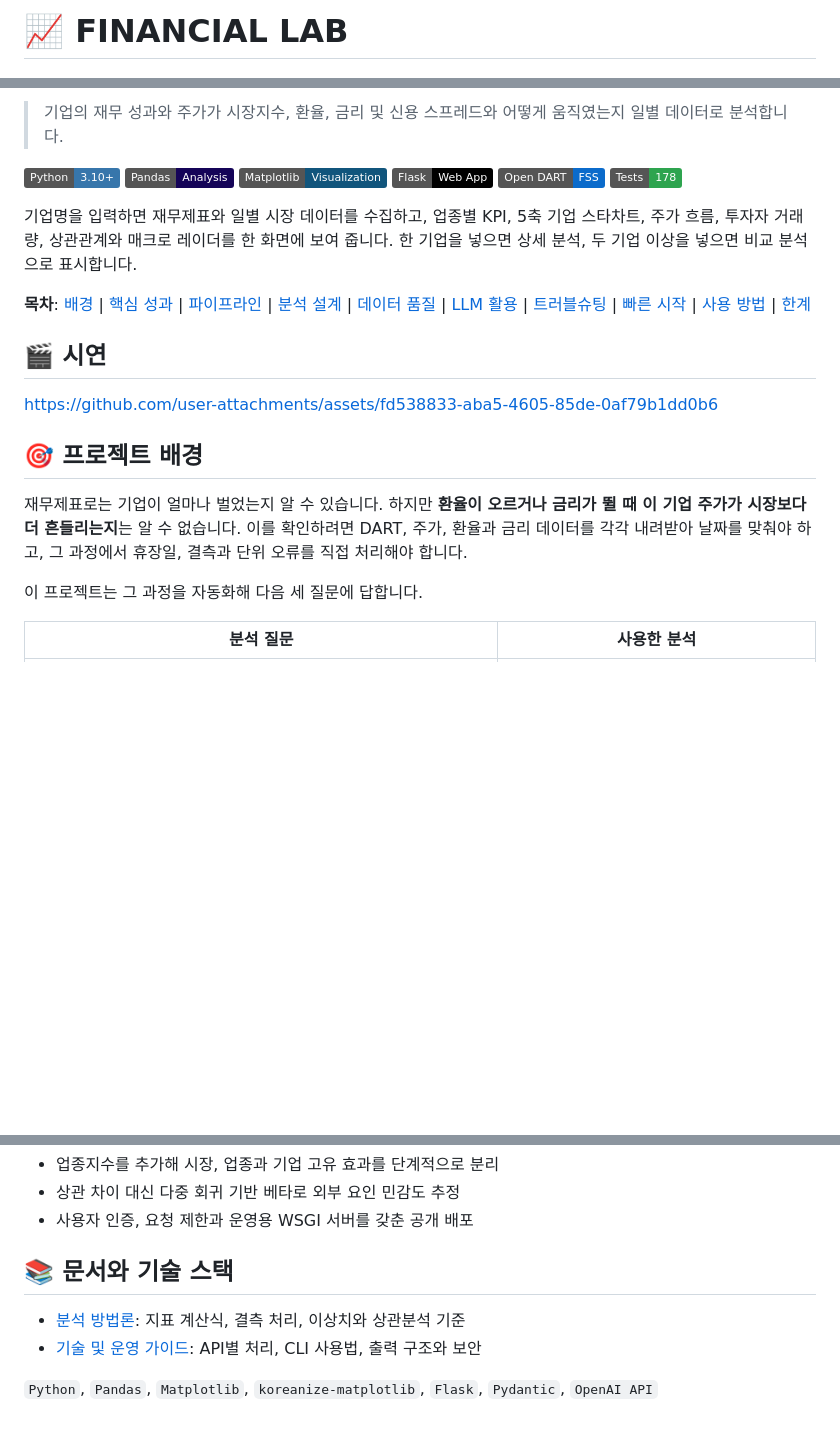
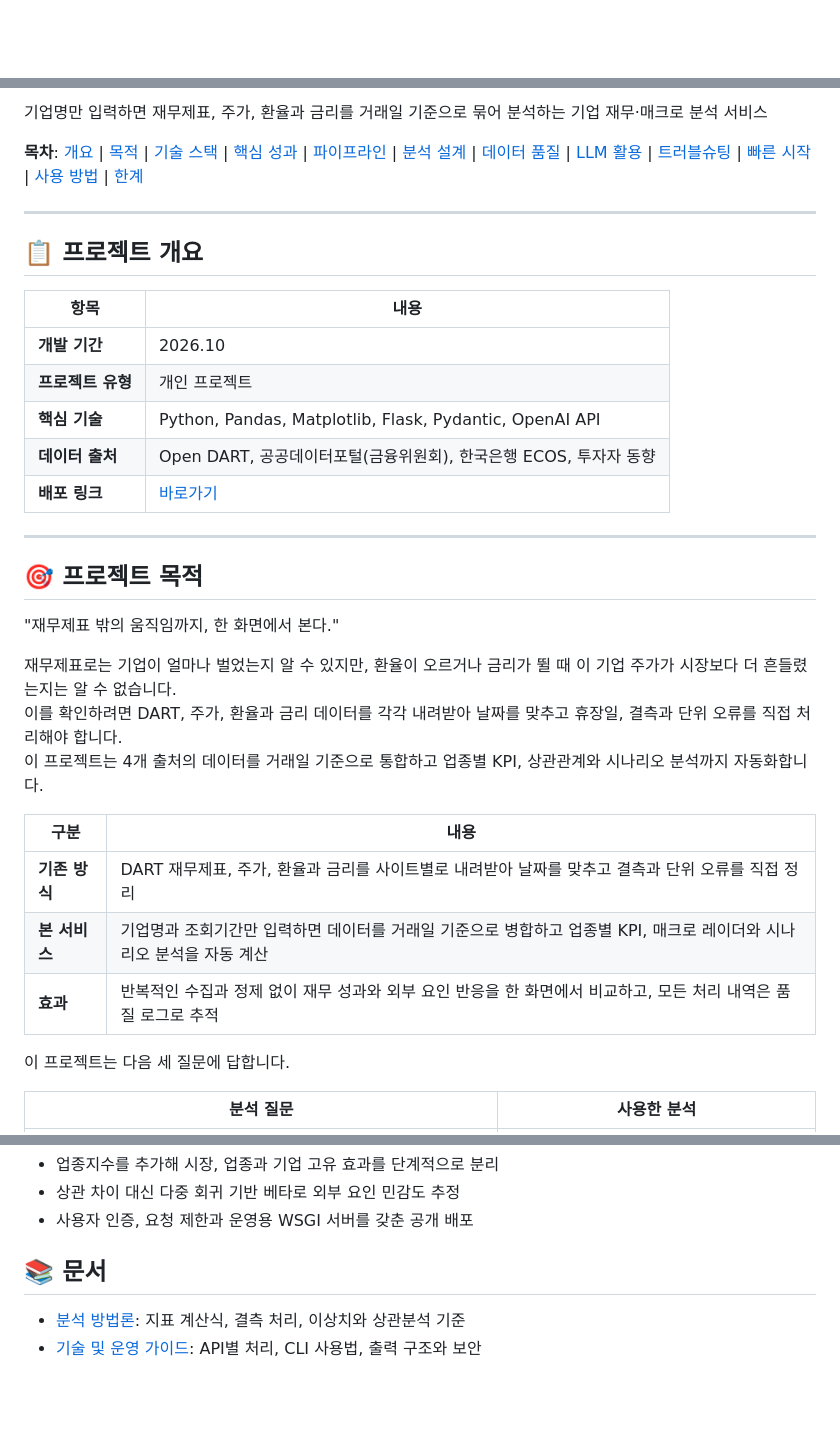
Before and after one commit to David9733/financial_analysis, a Markdown page: README.md, 3 parts joined by grey strips. Rendered like a GitHub page; badges without logos; blank space fills up the shorter version.

Commit message:
[DOC] README 상단 개요와 기술 스택 섹션 개편

```diff
--- a/README.md
+++ b/README.md
@@ -1,3 +1,2 @@
-# 📈 FINANCIAL LAB
 <img width="1344" height="483" alt="이미지2" src="https://github.com/user-attachments/assets/f1dc00fe-b880-45f7-9ea8-8660ad45b847" />
 
@@ -5,26 +4,37 @@
 
-> 기업의 재무 성과와 주가가 시장지수, 환율, 금리 및 신용 스프레드와 어떻게 움직였는지 일별 데이터로 분석합니다.
+기업명만 입력하면 재무제표, 주가, 환율과 금리를 거래일 기준으로 묶어 분석하는 기업 재무·매크로 분석 서비스
 
-![Python](https://img.shields.io/badge/Python-3.10+-3776AB?style=flat&logo=python&logoColor=white)
-![Pandas](https://img.shields.io/badge/Pandas-Analysis-150458?style=flat&logo=pandas&logoColor=white)
-![Matplotlib](https://img.shields.io/badge/Matplotlib-Visualization-11557C?style=flat)
-![Flask](https://img.shields.io/badge/Flask-Web%20App-000000?style=flat&logo=flask&logoColor=white)
-![Open DART](https://img.shields.io/badge/Open%20DART-FSS-0B6BCB?style=flat)
-![Tests](https://img.shields.io/badge/Tests-178-2EA44F?style=flat)
+**목차**: [개요](#-프로젝트-개요) | [목적](#-프로젝트-목적) | [기술 스택](#️-기술-스택-및-선택-이유) | [핵심 성과](#-핵심-성과) | [파이프라인](#-분석-파이프라인) | [분석 설계](#-분석-설계와-의사결정) | [데이터 품질](#-데이터-품질-관리) | [LLM 활용](#-llm-활용-방식) | [트러블슈팅](#️-트러블슈팅) | [빠른 시작](#-빠른-시작) | [사용 방법](#-사용-방법) | [한계](#️-한계와-향후-개선)
 
-기업명을 입력하면 재무제표와 일별 시장 데이터를 수집하고, 업종별 KPI, 5축 기업 스타차트, 주가 흐름, 투자자 거래량, 상관관계와 매크로 레이더를 한 화면에 보여 줍니다. 한 기업을 넣으면 상세 분석, 두 기업 이상을 넣으면 비교 분석으로 표시합니다.
+---
 
-**목차**: [배경](#-프로젝트-배경) | [핵심 성과](#-핵심-성과) | [파이프라인](#-분석-파이프라인) | [분석 설계](#-분석-설계와-의사결정) | [데이터 품질](#-데이터-품질-관리) | [LLM 활용](#-llm-활용-방식) | [트러블슈팅](#️-트러블슈팅) | [빠른 시작](#-빠른-시작) | [사용 방법](#-사용-방법) | [한계](#️-한계와-향후-개선)
+## 📋 프로젝트 개요
 
-## 🎬 시연
+| 항목 | 내용 |
+|------|------|
+| **개발 기간** | 2026.10 |
+| **프로젝트 유형** | 개인 프로젝트 |
+| **핵심 기술** | Python, Pandas, Matplotlib, Flask, Pydantic, OpenAI API |
+| **데이터 출처** | Open DART, 공공데이터포털(금융위원회), 한국은행 ECOS, 투자자 동향 |
+| **배포 링크** | [바로가기](https://financial-analysis-2026.vercel.app/) |
 
-https://github.com/user-attachments/assets/fd538833-aba5-4605-85de-0af79b1dd0b6
+---
 
-## 🎯 프로젝트 배경
+## 🎯 프로젝트 목적
 
-재무제표로는 기업이 얼마나 벌었는지 알 수 있습니다. 하지만 **환율이 오르거나 금리가 뛸 때 이 기업 주가가 시장보다 더 흔들리는지**는 알 수 없습니다. 이를 확인하려면 DART, 주가, 환율과 금리 데이터를 각각 내려받아 날짜를 맞춰야 하고, 그 과정에서 휴장일, 결측과 단위 오류를 직접 처리해야 합니다.
+"재무제표 밖의 움직임까지, 한 화면에서 본다."
 
-이 프로젝트는 그 과정을 자동화해 다음 세 질문에 답합니다.
+재무제표로는 기업이 얼마나 벌었는지 알 수 있지만, 환율이 오르거나 금리가 뛸 때 이 기업 주가가 시장보다 더 흔들렸는지는 알 수 없습니다.<br>
+이를 확인하려면 DART, 주가, 환율과 금리 데이터를 각각 내려받아 날짜를 맞추고 휴장일, 결측과 단위 오류를 직접 처리해야 합니다.<br>
+이 프로젝트는 4개 출처의 데이터를 거래일 기준으로 통합하고 업종별 KPI, 상관관계와 시나리오 분석까지 자동화합니다.
+
+| 구분 | 내용 |
+|------|------|
+| **기존 방식** | DART 재무제표, 주가, 환율과 금리를 사이트별로 내려받아 날짜를 맞추고 결측과 단위 오류를 직접 정리 |
+| **본 서비스** | 기업명과 조회기간만 입력하면 데이터를 거래일 기준으로 병합하고 업종별 KPI, 매크로 레이더와 시나리오 분석을 자동 계산 |
+| **효과** | 반복적인 수집과 정제 없이 재무 성과와 외부 요인 반응을 한 화면에서 비교하고, 모든 처리 내역은 품질 로그로 추적 |
+
+이 프로젝트는 다음 세 질문에 답합니다.
 
 | 분석 질문 | 사용한 분석 |
 |---|---|
@@ -319,9 +356,7 @@ CLI의 기본 주가 조회기간은 1년이며 결과는 `output/cli/`에 저
 - 상관 차이 대신 다중 회귀 기반 베타로 외부 요인 민감도 추정
 - 사용자 인증, 요청 제한과 운영용 WSGI 서버를 갖춘 공개 배포
 
-## 📚 문서와 기술 스택
+## 📚 문서
 
 - [분석 방법론](docs/analysis-methodology.md): 지표 계산식, 결측 처리, 이상치와 상관분석 기준
 - [기술 및 운영 가이드](docs/technical-guide.md): API별 처리, CLI 사용법, 출력 구조와 보안
-
-`Python`, `Pandas`, `Matplotlib`, `koreanize-matplotlib`, `Flask`, `Pydantic`, `OpenAI API`
```
Also changed, not shown: other parts of README.md (+28 -1 lines).
